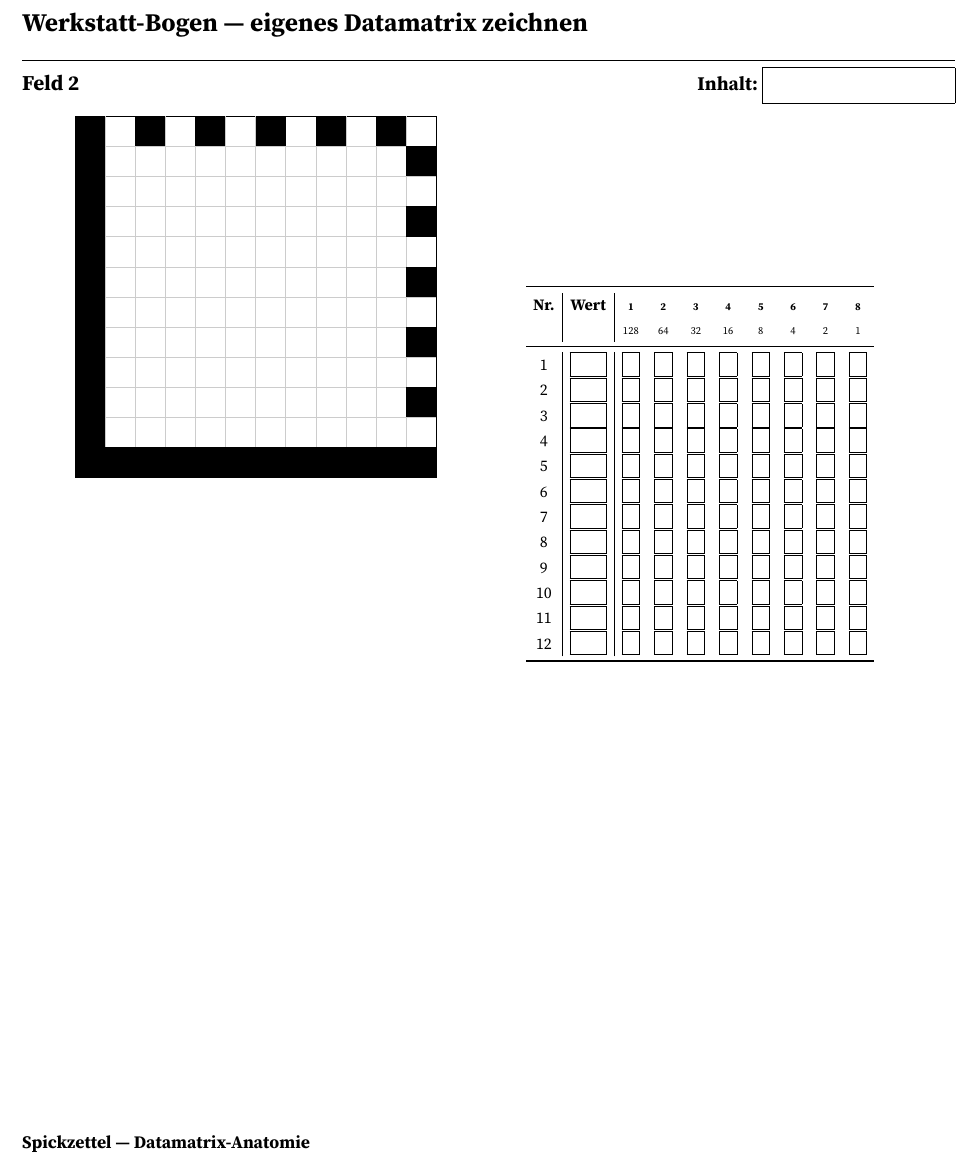
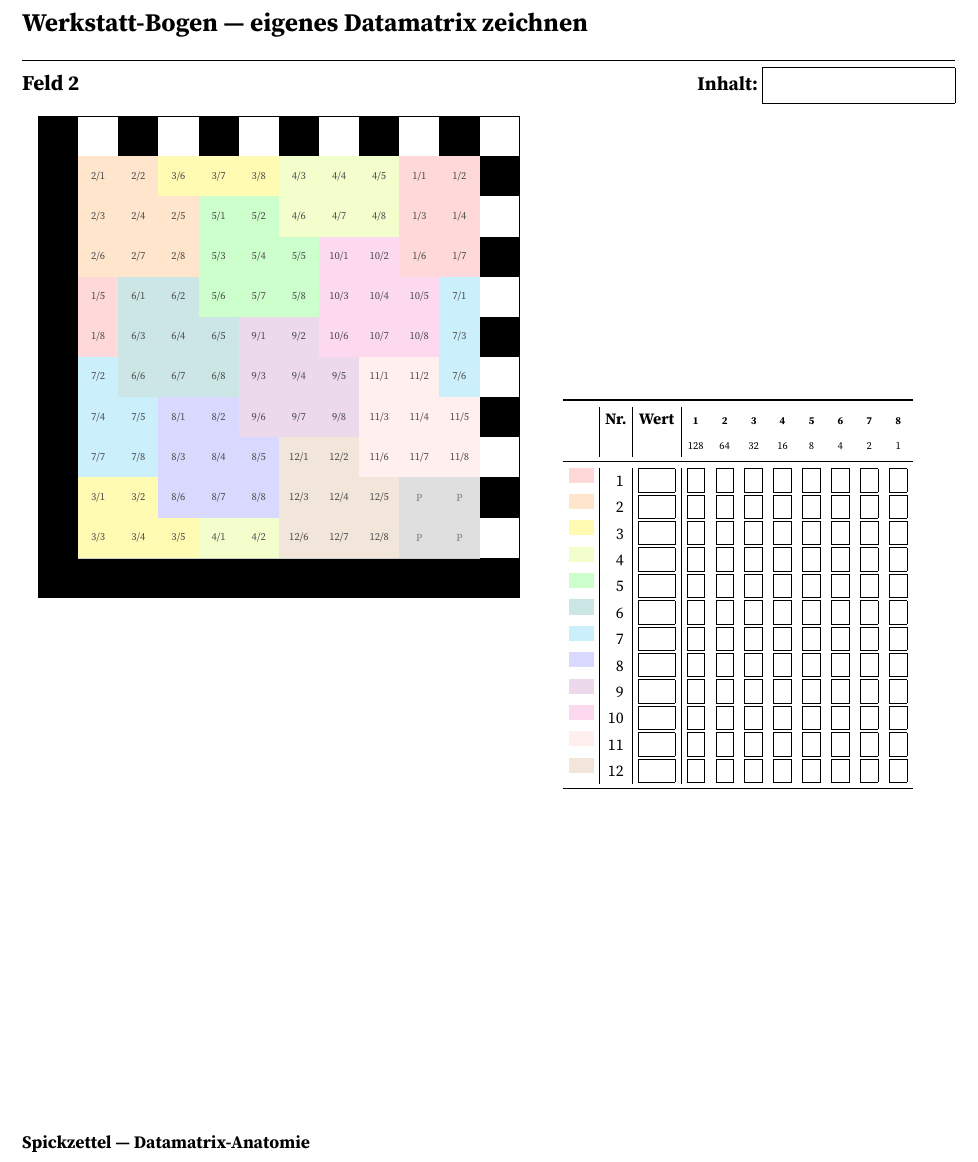
Before and after one commit to cgommel/geheimnis-der-redundanz, a LaTeX document (latex/zeichenvorlage-datamatrix.tex, which reads latex/abbildungen/tag13/blank_colored.tex): part of page 2 of 2, cut so that both start at the same text. Compiled offline with XeLaTeX.

Commit message:
Werkstattbogen: leere Seite farbig codiert + Bit-Labels
gen_colored.py BLANK-Modus: Pastell-Hintergruende und "c/b"-Labels
fuer alle Datenmodule, aber keine schwarzen Bits und kein
Cursor-Pfad — als Vorlage zum Selber-Zeichnen. Output:
abbildungen/tag13/blank_colored.tex.

zeichenfeld-datamatrix.tex bekommt zwei neue Helfer:
- \@dmTabelleLeerFarbig: 12 leere Tabellenzeilen mit Pastell-Markern
  links (Farben passen zu den Modul-Hintergruenden im Symbol)
- \datamatrixfeldfarbigleer: kombiniert Pastell-Symbol mit der
  leeren farbigen Hilfstabelle.

Seite 2 des Werkstattbogens (zeichenvorlage-datamatrix.tex) nutzt
jetzt diese Variante statt der vollkommen leeren \datamatrixfeldleer.

```diff
--- /dev/null
+++ b/latex/abbildungen/tag13/blank_colored.tex
@@ -0,0 +1,201 @@
+% Auto-generiert von gen_colored.py — Codewords BLANK
+  \fill[orange!20] (1,1) rectangle (2,2);
+  \node[font=\tiny, black!70] at (1.5,1.5) {2/1};
+  \fill[orange!20] (2,1) rectangle (3,2);
+  \node[font=\tiny, black!70] at (2.5,1.5) {2/2};
+  \fill[yellow!30] (3,1) rectangle (4,2);
+  \node[font=\tiny, black!70] at (3.5,1.5) {3/6};
+  \fill[yellow!30] (4,1) rectangle (5,2);
+  \node[font=\tiny, black!70] at (4.5,1.5) {3/7};
+  \fill[yellow!30] (5,1) rectangle (6,2);
+  \node[font=\tiny, black!70] at (5.5,1.5) {3/8};
+  \fill[lime!20] (6,1) rectangle (7,2);
+  \node[font=\tiny, black!70] at (6.5,1.5) {4/3};
+  \fill[lime!20] (7,1) rectangle (8,2);
+  \node[font=\tiny, black!70] at (7.5,1.5) {4/4};
+  \fill[lime!20] (8,1) rectangle (9,2);
+  \node[font=\tiny, black!70] at (8.5,1.5) {4/5};
+  \fill[red!15] (9,1) rectangle (10,2);
+  \node[font=\tiny, black!70] at (9.5,1.5) {1/1};
+  \fill[red!15] (10,1) rectangle (11,2);
+  \node[font=\tiny, black!70] at (10.5,1.5) {1/2};
+  \fill[orange!20] (1,2) rectangle (2,3);
+  \node[font=\tiny, black!70] at (1.5,2.5) {2/3};
+  \fill[orange!20] (2,2) rectangle (3,3);
+  \node[font=\tiny, black!70] at (2.5,2.5) {2/4};
+  \fill[orange!20] (3,2) rectangle (4,3);
+  \node[font=\tiny, black!70] at (3.5,2.5) {2/5};
+  \fill[green!20] (4,2) rectangle (5,3);
+  \node[font=\tiny, black!70] at (4.5,2.5) {5/1};
+  \fill[green!20] (5,2) rectangle (6,3);
+  \node[font=\tiny, black!70] at (5.5,2.5) {5/2};
+  \fill[lime!20] (6,2) rectangle (7,3);
+  \node[font=\tiny, black!70] at (6.5,2.5) {4/6};
+  \fill[lime!20] (7,2) rectangle (8,3);
+  \node[font=\tiny, black!70] at (7.5,2.5) {4/7};
+  \fill[lime!20] (8,2) rectangle (9,3);
+  \node[font=\tiny, black!70] at (8.5,2.5) {4/8};
+  \fill[red!15] (9,2) rectangle (10,3);
+  \node[font=\tiny, black!70] at (9.5,2.5) {1/3};
+  \fill[red!15] (10,2) rectangle (11,3);
+  \node[font=\tiny, black!70] at (10.5,2.5) {1/4};
+  \fill[orange!20] (1,3) rectangle (2,4);
+  \node[font=\tiny, black!70] at (1.5,3.5) {2/6};
+  \fill[orange!20] (2,3) rectangle (3,4);
+  \node[font=\tiny, black!70] at (2.5,3.5) {2/7};
+  \fill[orange!20] (3,3) rectangle (4,4);
+  \node[font=\tiny, black!70] at (3.5,3.5) {2/8};
+  \fill[green!20] (4,3) rectangle (5,4);
+  \node[font=\tiny, black!70] at (4.5,3.5) {5/3};
+  \fill[green!20] (5,3) rectangle (6,4);
+  \node[font=\tiny, black!70] at (5.5,3.5) {5/4};
+  \fill[green!20] (6,3) rectangle (7,4);
+  \node[font=\tiny, black!70] at (6.5,3.5) {5/5};
+  \fill[magenta!15] (7,3) rectangle (8,4);
+  \node[font=\tiny, black!70] at (7.5,3.5) {10/1};
+  \fill[magenta!15] (8,3) rectangle (9,4);
+  \node[font=\tiny, black!70] at (8.5,3.5) {10/2};
+  \fill[red!15] (9,3) rectangle (10,4);
+  \node[font=\tiny, black!70] at (9.5,3.5) {1/6};
+  \fill[red!15] (10,3) rectangle (11,4);
+  \node[font=\tiny, black!70] at (10.5,3.5) {1/7};
+  \fill[red!15] (1,4) rectangle (2,5);
+  \node[font=\tiny, black!70] at (1.5,4.5) {1/5};
+  \fill[teal!20] (2,4) rectangle (3,5);
+  \node[font=\tiny, black!70] at (2.5,4.5) {6/1};
+  \fill[teal!20] (3,4) rectangle (4,5);
+  \node[font=\tiny, black!70] at (3.5,4.5) {6/2};
+  \fill[green!20] (4,4) rectangle (5,5);
+  \node[font=\tiny, black!70] at (4.5,4.5) {5/6};
+  \fill[green!20] (5,4) rectangle (6,5);
+  \node[font=\tiny, black!70] at (5.5,4.5) {5/7};
+  \fill[green!20] (6,4) rectangle (7,5);
+  \node[font=\tiny, black!70] at (6.5,4.5) {5/8};
+  \fill[magenta!15] (7,4) rectangle (8,5);
+  \node[font=\tiny, black!70] at (7.5,4.5) {10/3};
+  \fill[magenta!15] (8,4) rectangle (9,5);
+  \node[font=\tiny, black!70] at (8.5,4.5) {10/4};
+  \fill[magenta!15] (9,4) rectangle (10,5);
+  \node[font=\tiny, black!70] at (9.5,4.5) {10/5};
+  \fill[cyan!20] (10,4) rectangle (11,5);
+  \node[font=\tiny, black!70] at (10.5,4.5) {7/1};
+  \fill[red!15] (1,5) rectangle (2,6);
+  \node[font=\tiny, black!70] at (1.5,5.5) {1/8};
+  \fill[teal!20] (2,5) rectangle (3,6);
+  \node[font=\tiny, black!70] at (2.5,5.5) {6/3};
+  \fill[teal!20] (3,5) rectangle (4,6);
+  \node[font=\tiny, black!70] at (3.5,5.5) {6/4};
+  \fill[teal!20] (4,5) rectangle (5,6);
+  \node[font=\tiny, black!70] at (4.5,5.5) {6/5};
+  \fill[violet!15] (5,5) rectangle (6,6);
+  \node[font=\tiny, black!70] at (5.5,5.5) {9/1};
+  \fill[violet!15] (6,5) rectangle (7,6);
+  \node[font=\tiny, black!70] at (6.5,5.5) {9/2};
+  \fill[magenta!15] (7,5) rectangle (8,6);
+  \node[font=\tiny, black!70] at (7.5,5.5) {10/6};
+  \fill[magenta!15] (8,5) rectangle (9,6);
+  \node[font=\tiny, black!70] at (8.5,5.5) {10/7};
+  \fill[magenta!15] (9,5) rectangle (10,6);
+  \node[font=\tiny, black!70] at (9.5,5.5) {10/8};
+  \fill[cyan!20] (10,5) rectangle (11,6);
+  \node[font=\tiny, black!70] at (10.5,5.5) {7/3};
+  \fill[cyan!20] (1,6) rectangle (2,7);
+  \node[font=\tiny, black!70] at (1.5,6.5) {7/2};
+  \fill[teal!20] (2,6) rectangle (3,7);
+  \node[font=\tiny, black!70] at (2.5,6.5) {6/6};
+  \fill[teal!20] (3,6) rectangle (4,7);
+  \node[font=\tiny, black!70] at (3.5,6.5) {6/7};
+  \fill[teal!20] (4,6) rectangle (5,7);
+  \node[font=\tiny, black!70] at (4.5,6.5) {6/8};
+  \fill[violet!15] (5,6) rectangle (6,7);
+  \node[font=\tiny, black!70] at (5.5,6.5) {9/3};
+  \fill[violet!15] (6,6) rectangle (7,7);
+  \node[font=\tiny, black!70] at (6.5,6.5) {9/4};
+  \fill[violet!15] (7,6) rectangle (8,7);
+  \node[font=\tiny, black!70] at (7.5,6.5) {9/5};
+  \fill[pink!25] (8,6) rectangle (9,7);
+  \node[font=\tiny, black!70] at (8.5,6.5) {11/1};
+  \fill[pink!25] (9,6) rectangle (10,7);
+  \node[font=\tiny, black!70] at (9.5,6.5) {11/2};
+  \fill[cyan!20] (10,6) rectangle (11,7);
+  \node[font=\tiny, black!70] at (10.5,6.5) {7/6};
+  \fill[cyan!20] (1,7) rectangle (2,8);
+  \node[font=\tiny, black!70] at (1.5,7.5) {7/4};
+  \fill[cyan!20] (2,7) rectangle (3,8);
+  \node[font=\tiny, black!70] at (2.5,7.5) {7/5};
+  \fill[blue!15] (3,7) rectangle (4,8);
+  \node[font=\tiny, black!70] at (3.5,7.5) {8/1};
+  \fill[blue!15] (4,7) rectangle (5,8);
+  \node[font=\tiny, black!70] at (4.5,7.5) {8/2};
+  \fill[violet!15] (5,7) rectangle (6,8);
+  \node[font=\tiny, black!70] at (5.5,7.5) {9/6};
+  \fill[violet!15] (6,7) rectangle (7,8);
+  \node[font=\tiny, black!70] at (6.5,7.5) {9/7};
+  \fill[violet!15] (7,7) rectangle (8,8);
+  \node[font=\tiny, black!70] at (7.5,7.5) {9/8};
+  \fill[pink!25] (8,7) rectangle (9,8);
+  \node[font=\tiny, black!70] at (8.5,7.5) {11/3};
+  \fill[pink!25] (9,7) rectangle (10,8);
+  \node[font=\tiny, black!70] at (9.5,7.5) {11/4};
+  \fill[pink!25] (10,7) rectangle (11,8);
+  \node[font=\tiny, black!70] at (10.5,7.5) {11/5};
+  \fill[cyan!20] (1,8) rectangle (2,9);
+  \node[font=\tiny, black!70] at (1.5,8.5) {7/7};
+  \fill[cyan!20] (2,8) rectangle (3,9);
+  \node[font=\tiny, black!70] at (2.5,8.5) {7/8};
+  \fill[blue!15] (3,8) rectangle (4,9);
+  \node[font=\tiny, black!70] at (3.5,8.5) {8/3};
+  \fill[blue!15] (4,8) rectangle (5,9);
+  \node[font=\tiny, black!70] at (4.5,8.5) {8/4};
+  \fill[blue!15] (5,8) rectangle (6,9);
+  \node[font=\tiny, black!70] at (5.5,8.5) {8/5};
+  \fill[brown!20] (6,8) rectangle (7,9);
+  \node[font=\tiny, black!70] at (6.5,8.5) {12/1};
+  \fill[brown!20] (7,8) rectangle (8,9);
+  \node[font=\tiny, black!70] at (7.5,8.5) {12/2};
+  \fill[pink!25] (8,8) rectangle (9,9);
+  \node[font=\tiny, black!70] at (8.5,8.5) {11/6};
+  \fill[pink!25] (9,8) rectangle (10,9);
+  \node[font=\tiny, black!70] at (9.5,8.5) {11/7};
+  \fill[pink!25] (10,8) rectangle (11,9);
+  \node[font=\tiny, black!70] at (10.5,8.5) {11/8};
+  \fill[yellow!30] (1,9) rectangle (2,10);
+  \node[font=\tiny, black!70] at (1.5,9.5) {3/1};
+  \fill[yellow!30] (2,9) rectangle (3,10);
+  \node[font=\tiny, black!70] at (2.5,9.5) {3/2};
+  \fill[blue!15] (3,9) rectangle (4,10);
+  \node[font=\tiny, black!70] at (3.5,9.5) {8/6};
+  \fill[blue!15] (4,9) rectangle (5,10);
+  \node[font=\tiny, black!70] at (4.5,9.5) {8/7};
+  \fill[blue!15] (5,9) rectangle (6,10);
+  \node[font=\tiny, black!70] at (5.5,9.5) {8/8};
+  \fill[brown!20] (6,9) rectangle (7,10);
+  \node[font=\tiny, black!70] at (6.5,9.5) {12/3};
+  \fill[brown!20] (7,9) rectangle (8,10);
+  \node[font=\tiny, black!70] at (7.5,9.5) {12/4};
+  \fill[brown!20] (8,9) rectangle (9,10);
+  \node[font=\tiny, black!70] at (8.5,9.5) {12/5};
+  \fill[gray!25] (9,9) rectangle (10,10);
+  \node[font=\tiny, gray] at (9.5,9.5) {P};
+  \fill[gray!25] (10,9) rectangle (11,10);
+  \node[font=\tiny, gray] at (10.5,9.5) {P};
+  \fill[yellow!30] (1,10) rectangle (2,11);
+  \node[font=\tiny, black!70] at (1.5,10.5) {3/3};
+  \fill[yellow!30] (2,10) rectangle (3,11);
+  \node[font=\tiny, black!70] at (2.5,10.5) {3/4};
+  \fill[yellow!30] (3,10) rectangle (4,11);
+  \node[font=\tiny, black!70] at (3.5,10.5) {3/5};
+  \fill[lime!20] (4,10) rectangle (5,11);
+  \node[font=\tiny, black!70] at (4.5,10.5) {4/1};
+  \fill[lime!20] (5,10) rectangle (6,11);
+  \node[font=\tiny, black!70] at (5.5,10.5) {4/2};
+  \fill[brown!20] (6,10) rectangle (7,11);
+  \node[font=\tiny, black!70] at (6.5,10.5) {12/6};
+  \fill[brown!20] (7,10) rectangle (8,11);
+  \node[font=\tiny, black!70] at (7.5,10.5) {12/7};
+  \fill[brown!20] (8,10) rectangle (9,11);
+  \node[font=\tiny, black!70] at (8.5,10.5) {12/8};
+  \fill[gray!25] (9,10) rectangle (10,11);
+  \node[font=\tiny, gray] at (9.5,10.5) {P};
+  \fill[gray!25] (10,10) rectangle (11,11);
+  \node[font=\tiny, gray] at (10.5,10.5) {P};
--- a/latex/zeichenvorlage-datamatrix.tex
+++ b/latex/zeichenvorlage-datamatrix.tex
@@ -86,7 +86,7 @@
 \textbf{\Large Werkstatt-Bogen — eigenes Datamatrix zeichnen}\par
 \bigskip
 
-\datamatrixfeldleer{2}
+\datamatrixfeldfarbigleer{2}{abbildungen/tag13/blank_colored.tex}
 
 \vfill
 \datamatrixcheatsheet
```
Also changed, not shown: latex/code/tag13/gen_colored.py (+50 -27 lines), latex/zeichenfeld-datamatrix.tex (+65 -0 lines).
